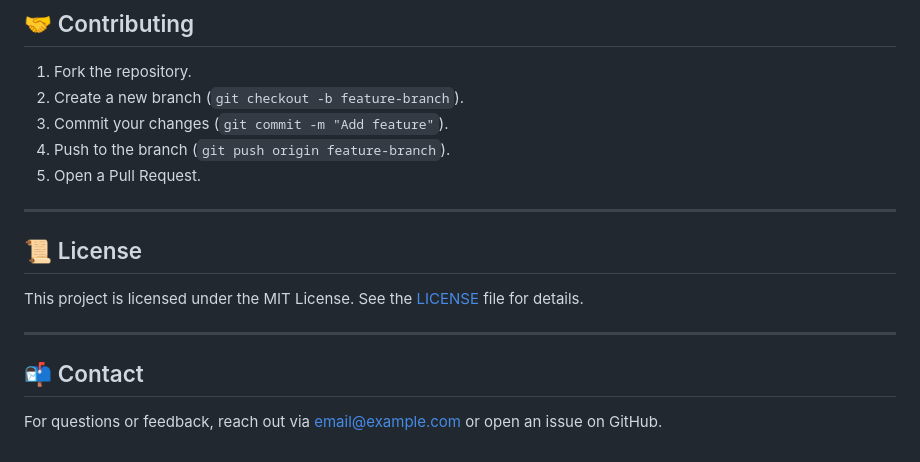
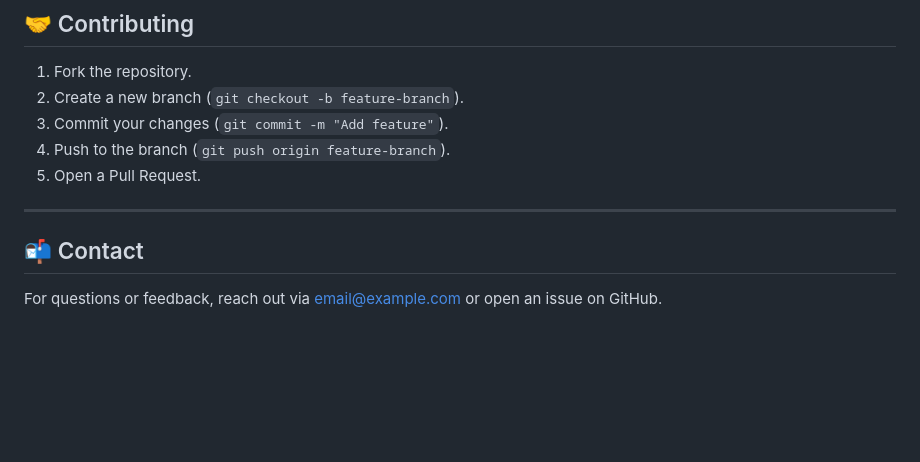
Before and after one commit to sa24il/mentalcheck, a Markdown page: README.markdown, the part around the change printed below. Rendered like a GitHub page; blank space fills up the shorter version.

```diff
--- a/README.markdown
+++ b/README.markdown
@@ -168,11 +168,6 @@ To deploy the app to a production environment:
 4. Push to the branch (`git push origin feature-branch`).
 5. Open a Pull Request.
 
----
-
-## 📜 License
-
-This project is licensed under the MIT License. See the [LICENSE](LICENSE) file for details.
 
 ---
 
```
Also changed, not shown: other parts of README.markdown (+1 -1 lines).
